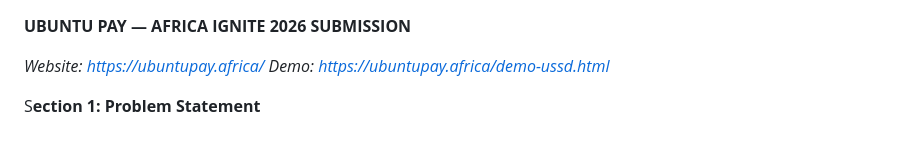
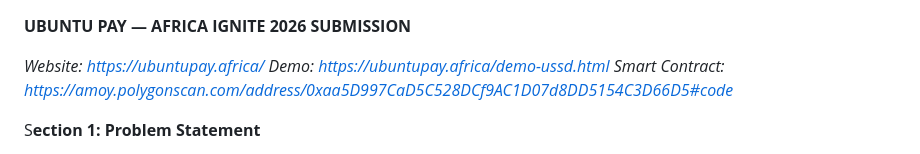
Before and after one commit to block0xhash/ubuntupay.africa, a Markdown page: README.md, the part around the change. Drawn GitHub-style.

Commit message:
Add smart contract link to README
Added a link to the smart contract for better reference.

```diff
--- a/README.md
+++ b/README.md
@@ -2,6 +2,7 @@
 
 _Website: https://ubuntupay.africa/
 Demo: https://ubuntupay.africa/demo-ussd.html_
+_Smart Contract: https://amoy.polygonscan.com/address/0xaa5D997CaD5C528DCf9AC1D07d8DD5154C3D66D5#code_
 
 S**ection 1: Problem Statement**
 
```
